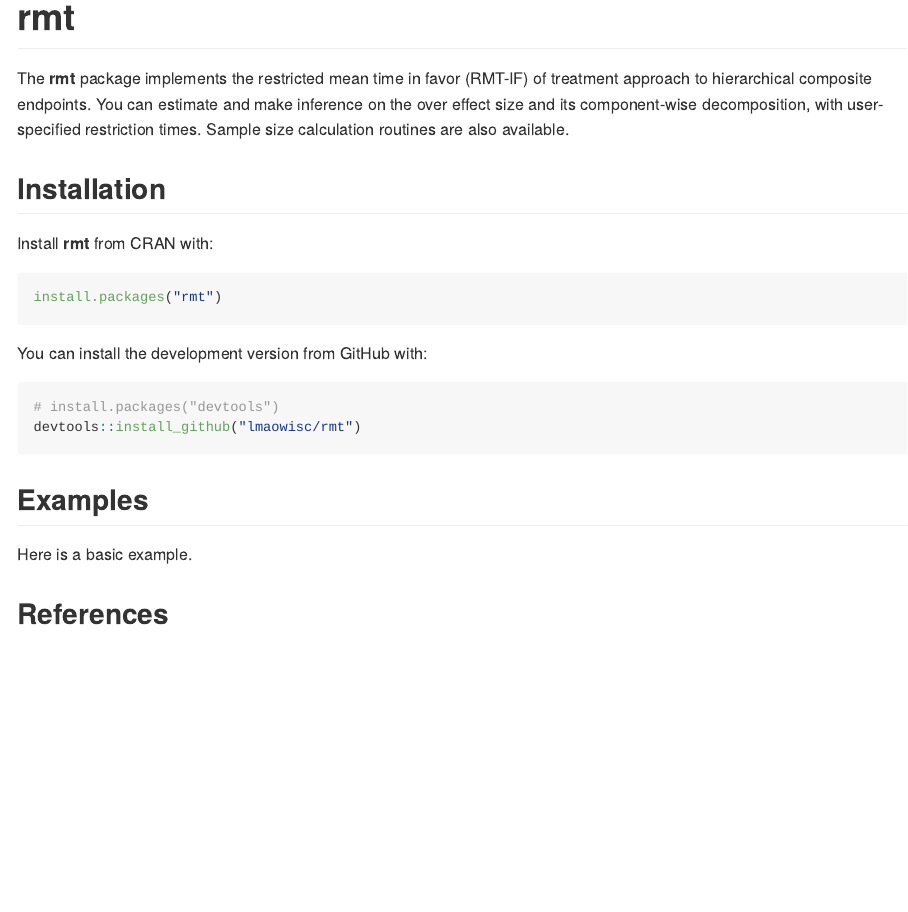
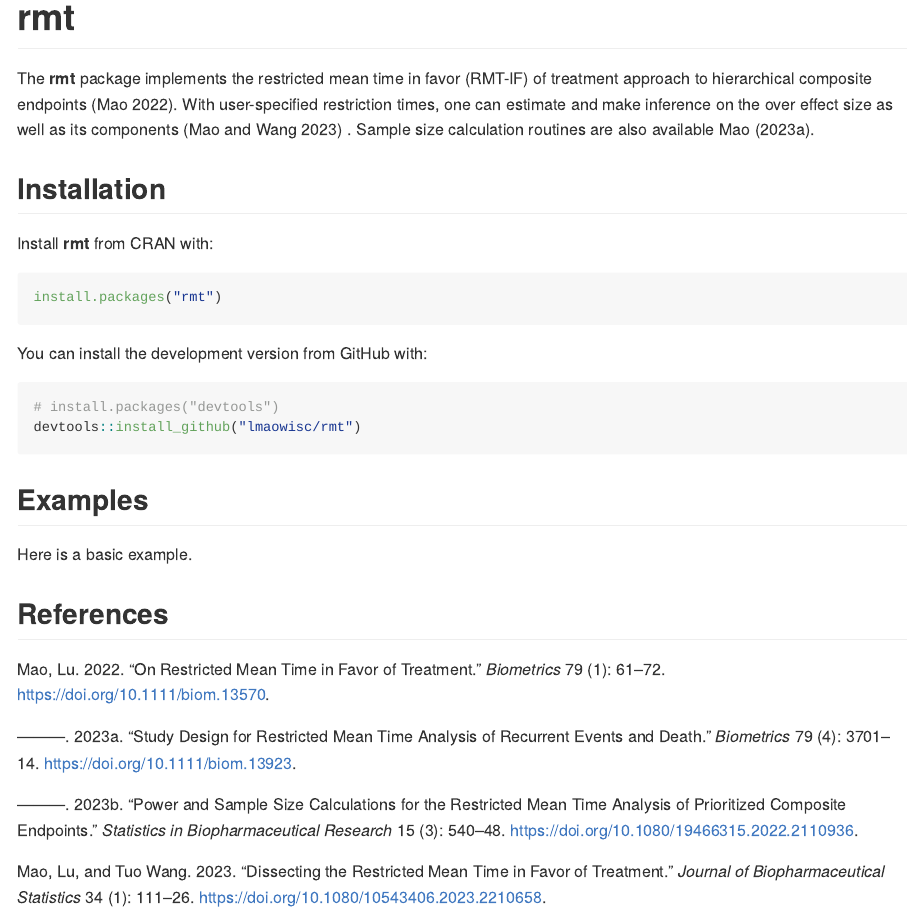
Before and after one commit to lmaowisc/rmt, an R Markdown document (README.Rmd): the page in a window 1100 px wide, from its top. The pictures show the output file README.md that the author committed with the source, drawn offline in the style of GitHub.

Commit message:
readme draft 1

```diff
--- a/README.Rmd
+++ b/README.Rmd
@@ -1,6 +1,7 @@
 ---
 output: github_document
 # bibliography: vignettes/references.bib
+bibliography: references.bib
 ---
 
 <!-- README.md is generated from README.Rmd. Please edit that file -->
@@ -16,9 +17,7 @@
 
 # rmt
 
-The **rmt** package implements the restricted mean time in favor (RMT-IF) of treatment approach to hierarchical
-composite endpoints. You can estimate and make inference on the over effect size and its component-wise decomposition,
-with user-specified restriction times. Sample size calculation routines are also available.
+The **rmt** package implements the restricted mean time in favor (RMT-IF) of treatment approach to hierarchical composite endpoints [@mao2022]. With user-specified restriction times, one can estimate and make inference on the over effect size as well as its components [@mao2023] . Sample size calculation routines are also available [@mao2023a, @mao2023b].
 
 ## Installation
 
--- /dev/null
+++ b/references.bib
@@ -0,0 +1,60 @@
+
+@article{mao2022,
+	title = {On restricted mean time in favor of treatment},
+	author = {Mao, Lu},
+	year = {2022},
+	month = {10},
+	date = {2022-10-17},
+	journal = {Biometrics},
+	pages = {61--72},
+	volume = {79},
+	number = {1},
+	doi = {10.1111/biom.13570},
+	url = {http://dx.doi.org/10.1111/biom.13570},
+	langid = {en}
+}
+
+@article{mao2023,
+	title = {Dissecting the restricted mean time in favor of treatment},
+	author = {Mao, Lu and Wang, Tuo},
+	year = {2023},
+	month = {05},
+	date = {2023-05-24},
+	journal = {Journal of Biopharmaceutical Statistics},
+	pages = {111--126},
+	volume = {34},
+	number = {1},
+	doi = {10.1080/10543406.2023.2210658},
+	url = {http://dx.doi.org/10.1080/10543406.2023.2210658},
+	langid = {en}
+}
+
+@article{mao2023a,
+	title = {Power and Sample Size Calculations for the Restricted Mean Time Analysis of Prioritized Composite Endpoints},
+	author = {Mao, Lu},
+	year = {2023},
+	month = {10},
+	date = {2023-10-03},
+	journal = {Statistics in Biopharmaceutical Research},
+	pages = {540--548},
+	volume = {15},
+	number = {3},
+	doi = {10.1080/19466315.2022.2110936},
+	url = {http://dx.doi.org/10.1080/19466315.2022.2110936},
+	langid = {en}
+}
+
+@article{mao2023b,
+	title = {Study Design for Restricted Mean Time Analysis of Recurrent Events and Death},
+	author = {Mao, Lu},
+	year = {2023},
+	month = {08},
+	date = {2023-08-23},
+	journal = {Biometrics},
+	pages = {3701--3714},
+	volume = {79},
+	number = {4},
+	doi = {10.1111/biom.13923},
+	url = {http://dx.doi.org/10.1111/biom.13923},
+	langid = {en}
+}
```
Also changed, not shown: README.md.
